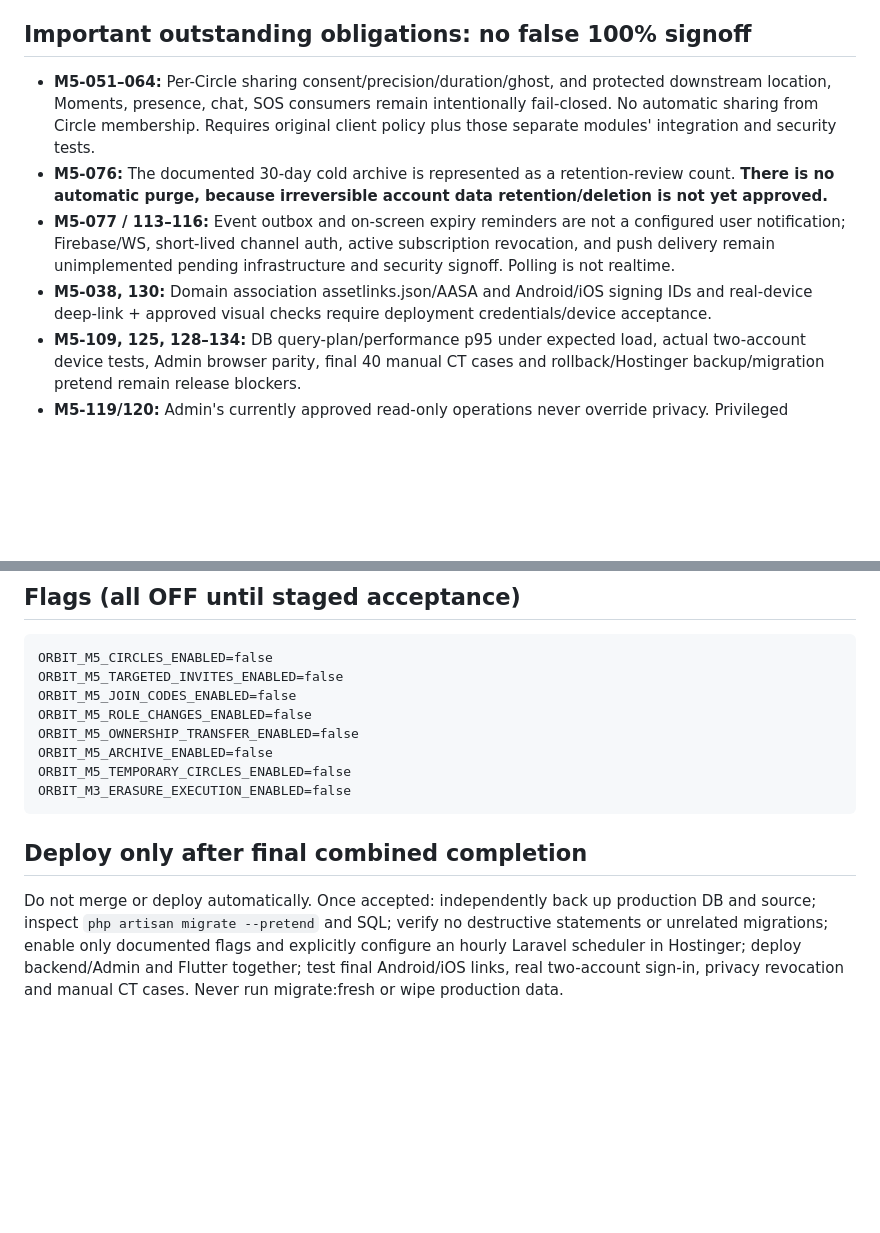
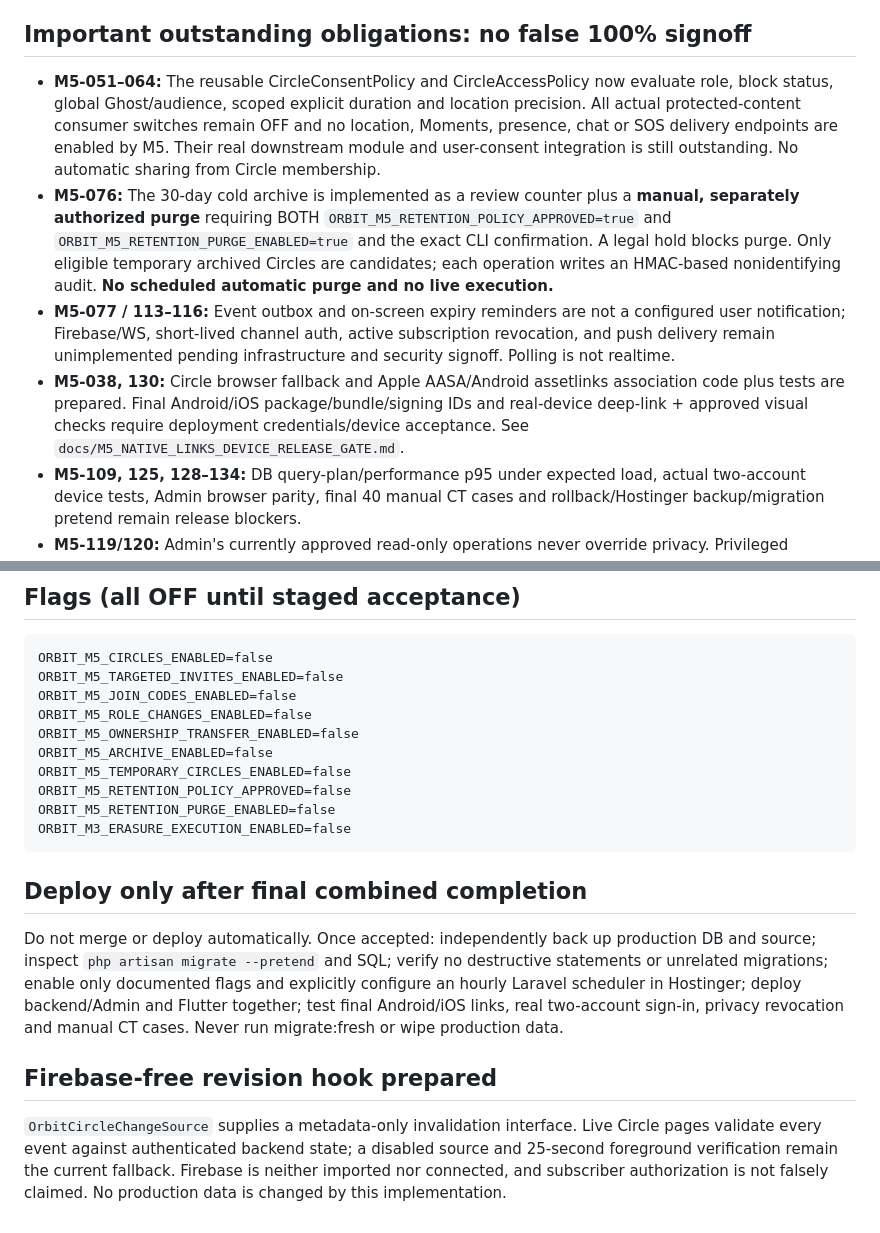
Before and after one commit to kamrans262/orbit-backend-new, a Markdown page: docs/M5_FINAL_COMPLETENESS_AND_TEMPORARY_POLICY.md, 2 parts joined by grey strips. Drawn GitHub-style; blank space fills up the shorter version.

Commit message:
docs(m5): record optional audited 30-day retention, native links and future consent/realtime boundary

````diff
--- a/docs/M5_FINAL_COMPLETENESS_AND_TEMPORARY_POLICY.md
+++ b/docs/M5_FINAL_COMPLETENESS_AND_TEMPORARY_POLICY.md
@@ -10,10 +10,10 @@ Authority: `Orbit_M5_Complete_Requirements_Audit_2026-10-21.md` (134 items, CT-0
 - Source-derived offline names-only snapshot TTL is **5 minutes**, account-bound, visibly stale/read-only, not an authorization token. Foreground Circle list/detail rechecks access every ~25 seconds as non-realtime fallback.
 
 ## Important outstanding obligations: no false 100% signoff
-- **M5-051–064:** Per-Circle sharing consent/precision/duration/ghost, and protected downstream location, Moments, presence, chat, SOS consumers remain intentionally fail-closed. No automatic sharing from Circle membership. Requires original client policy plus those separate modules' integration and security tests.
-- **M5-076:** The documented 30-day cold archive is represented as a retention-review count. **There is no automatic purge, because irreversible account data retention/deletion is not yet approved.**
+- **M5-051–064:** The reusable CircleConsentPolicy and CircleAccessPolicy now evaluate role, block status, global Ghost/audience, scoped explicit duration and location precision. All actual protected-content consumer switches remain OFF and no location, Moments, presence, chat or SOS delivery endpoints are enabled by M5. Their real downstream module and user-consent integration is still outstanding. No automatic sharing from Circle membership.
+- **M5-076:** The 30-day cold archive is implemented as a review counter plus a **manual, separately authorized purge** requiring BOTH `ORBIT_M5_RETENTION_POLICY_APPROVED=true` and `ORBIT_M5_RETENTION_PURGE_ENABLED=true` and the exact CLI confirmation. A legal hold blocks purge. Only eligible temporary archived Circles are candidates; each operation writes an HMAC-based nonidentifying audit. **No scheduled automatic purge and no live execution.**
 - **M5-077 / 113–116:** Event outbox and on-screen expiry reminders are not a configured user notification; Firebase/WS, short-lived channel auth, active subscription revocation, and push delivery remain unimplemented pending infrastructure and security signoff. Polling is not realtime.
-- **M5-038, 130:** Domain association assetlinks.json/AASA and Android/iOS signing IDs and real-device deep-link + approved visual checks require deployment credentials/device acceptance.
+- **M5-038, 130:** Circle browser fallback and Apple AASA/Android assetlinks association code plus tests are prepared. Final Android/iOS package/bundle/signing IDs and real-device deep-link + approved visual checks require deployment credentials/device acceptance. See `docs/M5_NATIVE_LINKS_DEVICE_RELEASE_GATE.md`.
 - **M5-109, 125, 128–134:** DB query-plan/performance p95 under expected load, actual two-account device tests, Admin browser parity, final 40 manual CT cases and rollback/Hostinger backup/migration pretend remain release blockers.
 - **M5-119/120:** Admin's currently approved read-only operations never override privacy. Privileged interventions with reason/audit/retention need a separately approved product policy before enabling.
 - Full paid-tier limits are not invented; safety/privacy and core Circles remain free-capable.
@@ -27,8 +27,13 @@ ORBIT_M5_ROLE_CHANGES_ENABLED=false
 ORBIT_M5_OWNERSHIP_TRANSFER_ENABLED=false
 ORBIT_M5_ARCHIVE_ENABLED=false
 ORBIT_M5_TEMPORARY_CIRCLES_ENABLED=false
+ORBIT_M5_RETENTION_POLICY_APPROVED=false
+ORBIT_M5_RETENTION_PURGE_ENABLED=false
 ORBIT_M3_ERASURE_EXECUTION_ENABLED=false
 ```
 
 ## Deploy only after final combined completion
 Do not merge or deploy automatically. Once accepted: independently back up production DB and source; inspect `php artisan migrate --pretend` and SQL; verify no destructive statements or unrelated migrations; enable only documented flags and explicitly configure an hourly Laravel scheduler in Hostinger; deploy backend/Admin and Flutter together; test final Android/iOS links, real two-account sign-in, privacy revocation and manual CT cases. Never run migrate:fresh or wipe production data.
+
+## Firebase-free revision hook prepared
+`OrbitCircleChangeSource` supplies a metadata-only invalidation interface. Live Circle pages validate every event against authenticated backend state; a disabled source and 25-second foreground verification remain the current fallback. Firebase is neither imported nor connected, and subscriber authorization is not falsely claimed. No production data is changed by this implementation.
````
